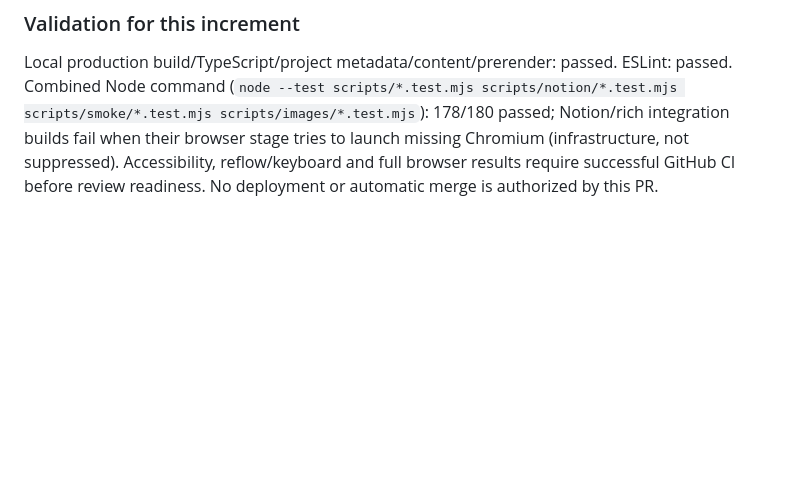
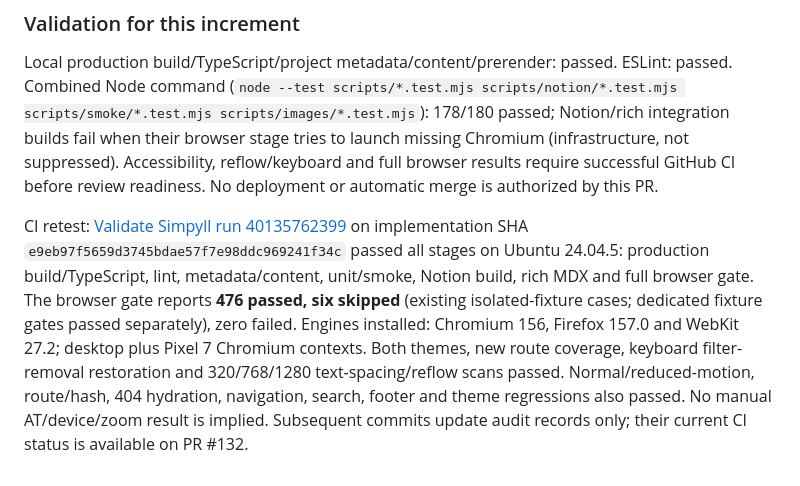
Before and after one commit to simpyll/simpyll, a Markdown page: docs/ACCESSIBILITY.md, the part around the change. Rendered like a GitHub page; blank space fills up the shorter version.

Commit message:
Record successful cross-browser accessibility and full CI validation

```diff
--- a/docs/ACCESSIBILITY.md
+++ b/docs/ACCESSIBILITY.md
@@ -291,3 +291,17 @@ scripts/notion/*.test.mjs scripts/smoke/*.test.mjs scripts/images/*.test.mjs`):
 to launch missing Chromium (infrastructure, not suppressed). Accessibility,
 reflow/keyboard and full browser results require successful GitHub CI before
 review readiness. No deployment or automatic merge is authorized by this PR.
+
+
+CI retest: [Validate Simpyll run 40135762399](https://github.com/simpyll/simpyll/actions/runs/40135762399)
+on implementation SHA `e9eb97f5659d3745bdae57f7e98ddc969241f34c` passed all
+stages on Ubuntu 24.04.5: production build/TypeScript, lint, metadata/content,
+unit/smoke, Notion build, rich MDX and full browser gate. The browser gate reports
+**476 passed, six skipped** (existing isolated-fixture cases; dedicated fixture
+gates passed separately), zero failed. Engines installed: Chromium 156,
+Firefox 157.0 and WebKit 27.2; desktop plus Pixel 7 Chromium contexts.
+Both themes, new route coverage, keyboard filter-removal restoration and
+320/768/1280 text-spacing/reflow scans passed. Normal/reduced-motion, route/hash,
+404 hydration, navigation, search, footer and theme regressions also passed.
+No manual AT/device/zoom result is implied. Subsequent commits update audit
+records only; their current CI status is available on PR #132.
```
